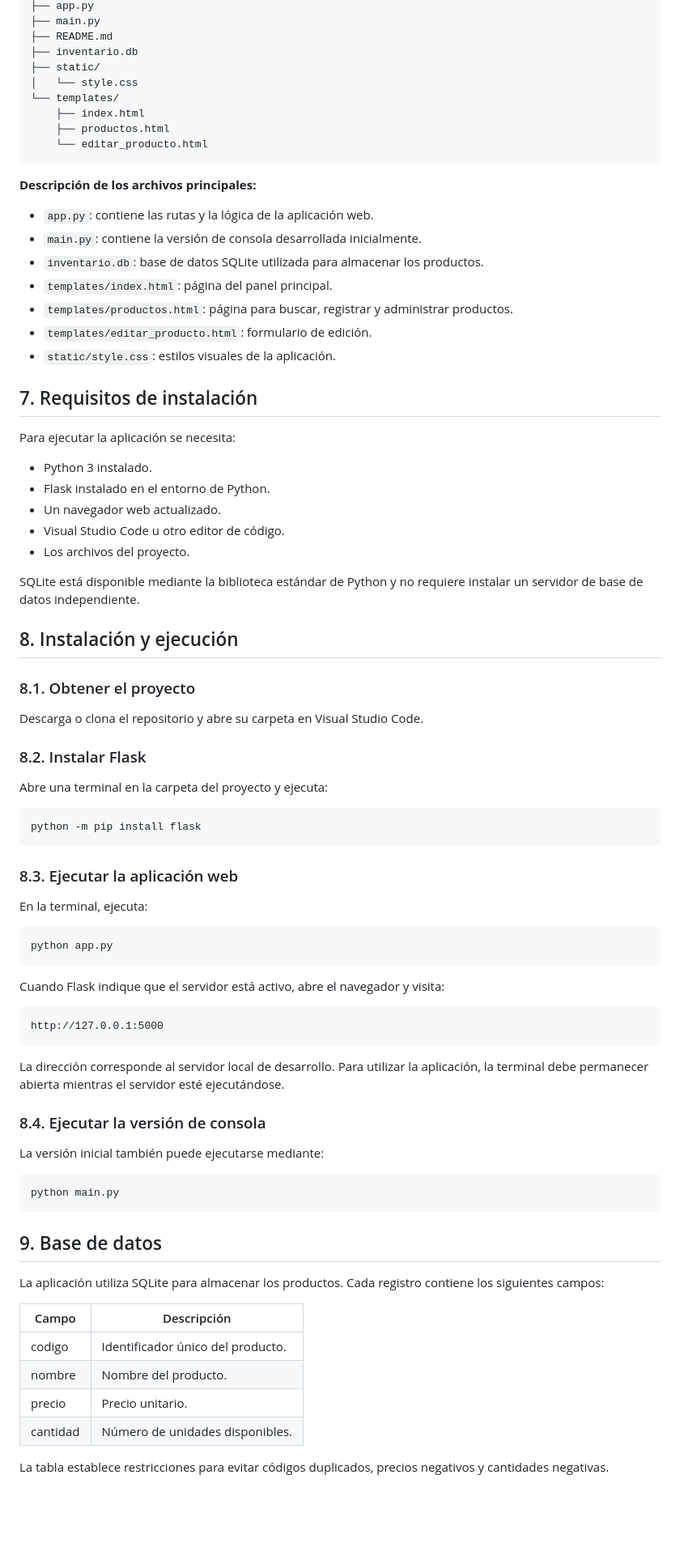
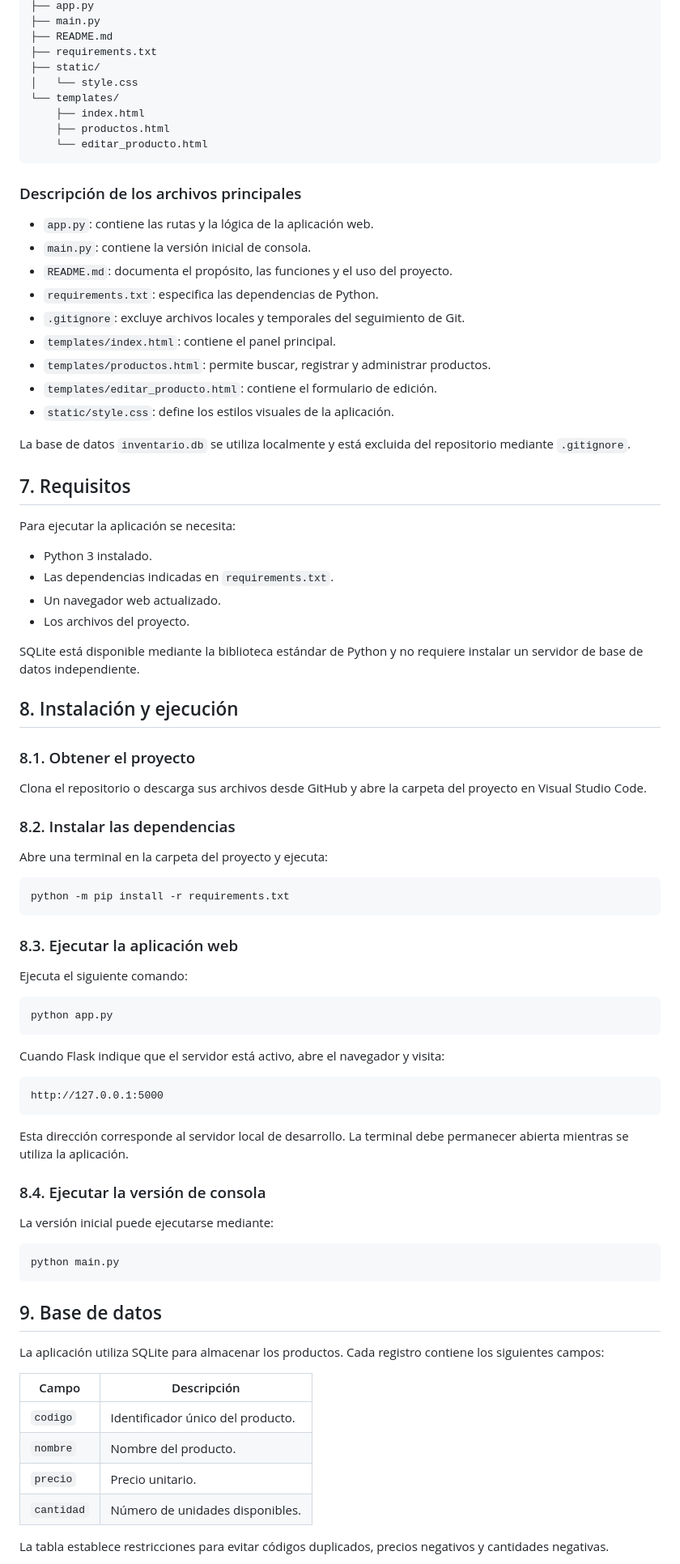
Before and after one commit to abregoquijadabernabe-sudo/sistema-gestion-inventario, a Markdown page: README.md, the part around one of its changes. Shown at 81% size. GitHub-like rendering; blank space fills up the shorter version.

Commit message:
Actualizar documentación del sistema de inventario

````diff
--- a/README.md
+++ b/README.md
@@ -73,7 +73,7 @@ Sistema Inventario/
 ├── app.py
 ├── main.py
 ├── README.md
-├── inventario.db
+├── requirements.txt
 ├── static/
 │   └── style.css
 └── templates/
@@ -82,24 +82,27 @@ Sistema Inventario/
     └── editar_producto.html
 ```
 
-**Descripción de los archivos principales:**
+### Descripción de los archivos principales
 
 - `app.py`: contiene las rutas y la lógica de la aplicación web.
-- `main.py`: contiene la versión de consola desarrollada inicialmente.
-- `inventario.db`: base de datos SQLite utilizada para almacenar los productos.
-- `templates/index.html`: página del panel principal.
-- `templates/productos.html`: página para buscar, registrar y administrar productos.
-- `templates/editar_producto.html`: formulario de edición.
-- `static/style.css`: estilos visuales de la aplicación.
+- `main.py`: contiene la versión inicial de consola.
+- `README.md`: documenta el propósito, las funciones y el uso del proyecto.
+- `requirements.txt`: especifica las dependencias de Python.
+- `.gitignore`: excluye archivos locales y temporales del seguimiento de Git.
+- `templates/index.html`: contiene el panel principal.
+- `templates/productos.html`: permite buscar, registrar y administrar productos.
+- `templates/editar_producto.html`: contiene el formulario de edición.
+- `static/style.css`: define los estilos visuales de la aplicación.
 
-## 7. Requisitos de instalación
+La base de datos `inventario.db` se utiliza localmente y está excluida del repositorio mediante `.gitignore`.
+
+## 7. Requisitos
 
 Para ejecutar la aplicación se necesita:
 
 - Python 3 instalado.
-- Flask instalado en el entorno de Python.
+- Las dependencias indicadas en `requirements.txt`.
 - Un navegador web actualizado.
-- Visual Studio Code u otro editor de código.
 - Los archivos del proyecto.
 
 SQLite está disponible mediante la biblioteca estándar de Python y no requiere instalar un servidor de base de datos independiente.
@@ -108,19 +111,19 @@ SQLite está disponible mediante la biblioteca estándar de Python y no requiere
 
 ### 8.1. Obtener el proyecto
 
-Descarga o clona el repositorio y abre su carpeta en Visual Studio Code.
+Clona el repositorio o descarga sus archivos desde GitHub y abre la carpeta del proyecto en Visual Studio Code.
 
-### 8.2. Instalar Flask
+### 8.2. Instalar las dependencias
 
 Abre una terminal en la carpeta del proyecto y ejecuta:
 
 ```bash
-python -m pip install flask
+python -m pip install -r requirements.txt
 ```
 
 ### 8.3. Ejecutar la aplicación web
 
-En la terminal, ejecuta:
+Ejecuta el siguiente comando:
 
 ```bash
 python app.py
@@ -132,11 +135,11 @@ Cuando Flask indique que el servidor está activo, abre el navegador y visita:
 http://127.0.0.1:5000
 ```
 
-La dirección corresponde al servidor local de desarrollo. Para utilizar la aplicación, la terminal debe permanecer abierta mientras el servidor esté ejecutándose.
+Esta dirección corresponde al servidor local de desarrollo. La terminal debe permanecer abierta mientras se utiliza la aplicación.
 
 ### 8.4. Ejecutar la versión de consola
 
-La versión inicial también puede ejecutarse mediante:
+La versión inicial puede ejecutarse mediante:
 
 ```bash
 python main.py
@@ -148,10 +151,10 @@ La aplicación utiliza SQLite para almacenar los productos. Cada registro contie
 
 | Campo | Descripción |
 |---|---|
-| codigo | Identificador único del producto. |
-| nombre | Nombre del producto. |
-| precio | Precio unitario. |
-| cantidad | Número de unidades disponibles. |
+| `codigo` | Identificador único del producto. |
+| `nombre` | Nombre del producto. |
+| `precio` | Precio unitario. |
+| `cantidad` | Número de unidades disponibles. |
 
 La tabla establece restricciones para evitar códigos duplicados, precios negativos y cantidades negativas.
 
````
Also changed, not shown: other parts of README.md (+36 -36 lines).
